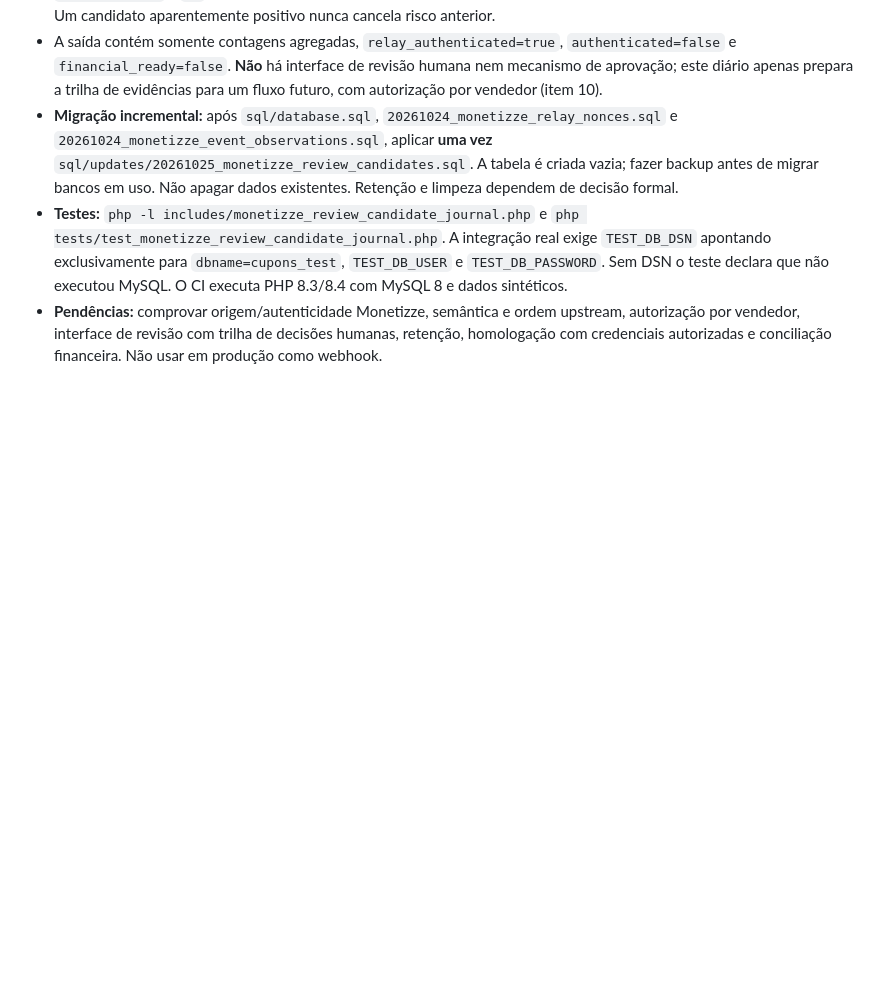
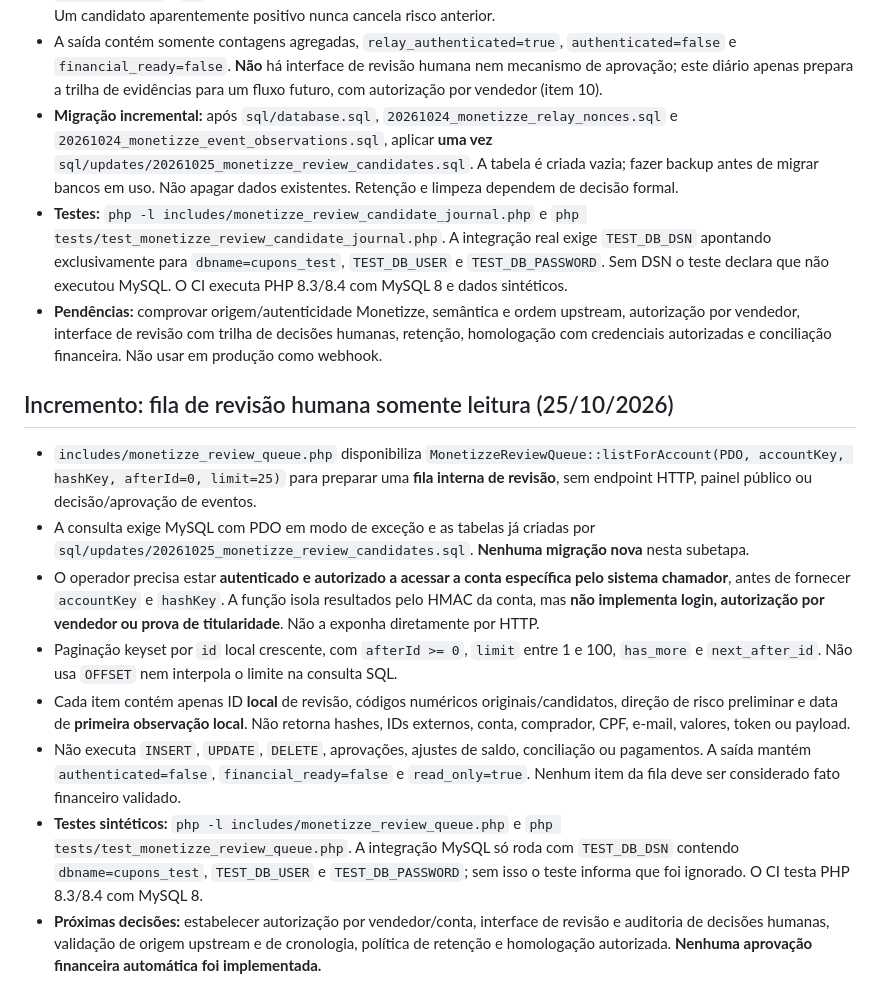
Before and after one commit to ttatim/cupons, a Markdown page: docs/ETAPA-03-MONETIZZE-WEBHOOK-PREPARACAO.md, the part around the change. Rendered like a GitHub page; blank space fills up the shorter version.

Commit message:
docs(item 03): document internal read-only Monetizze review queue and security boundaries

```diff
--- a/docs/ETAPA-03-MONETIZZE-WEBHOOK-PREPARACAO.md
+++ b/docs/ETAPA-03-MONETIZZE-WEBHOOK-PREPARACAO.md
@@ -100,3 +100,15 @@ O CI de compatibilidade executa o teste em PHP 8.3 e 8.4. Não exige MySQL, cURL
 - **Migração incremental:** após `sql/database.sql`, `20261024_monetizze_relay_nonces.sql` e `20261024_monetizze_event_observations.sql`, aplicar **uma vez** `sql/updates/20261025_monetizze_review_candidates.sql`. A tabela é criada vazia; fazer backup antes de migrar bancos em uso. Não apagar dados existentes. Retenção e limpeza dependem de decisão formal.
 - **Testes:** `php -l includes/monetizze_review_candidate_journal.php` e `php tests/test_monetizze_review_candidate_journal.php`. A integração real exige `TEST_DB_DSN` apontando exclusivamente para `dbname=cupons_test`, `TEST_DB_USER` e `TEST_DB_PASSWORD`. Sem DSN o teste declara que não executou MySQL. O CI executa PHP 8.3/8.4 com MySQL 8 e dados sintéticos.
 - **Pendências:** comprovar origem/autenticidade Monetizze, semântica e ordem upstream, autorização por vendedor, interface de revisão com trilha de decisões humanas, retenção, homologação com credenciais autorizadas e conciliação financeira. Não usar em produção como webhook.
+
+
+## Incremento: fila de revisão humana somente leitura (25/10/2026)
+
+- `includes/monetizze_review_queue.php` disponibiliza `MonetizzeReviewQueue::listForAccount(PDO, accountKey, hashKey, afterId=0, limit=25)` para preparar uma **fila interna de revisão**, sem endpoint HTTP, painel público ou decisão/aprovação de eventos.
+- A consulta exige MySQL com PDO em modo de exceção e as tabelas já criadas por `sql/updates/20261025_monetizze_review_candidates.sql`. **Nenhuma migração nova** nesta subetapa.
+- O operador precisa estar **autenticado e autorizado a acessar a conta específica pelo sistema chamador**, antes de fornecer `accountKey` e `hashKey`. A função isola resultados pelo HMAC da conta, mas **não implementa login, autorização por vendedor ou prova de titularidade**. Não a exponha diretamente por HTTP.
+- Paginação keyset por `id` local crescente, com `afterId >= 0`, `limit` entre 1 e 100, `has_more` e `next_after_id`. Não usa `OFFSET` nem interpola o limite na consulta SQL.
+- Cada item contém apenas ID **local** de revisão, códigos numéricos originais/candidatos, direção de risco preliminar e data de **primeira observação local**. Não retorna hashes, IDs externos, conta, comprador, CPF, e-mail, valores, token ou payload.
+- Não executa `INSERT`, `UPDATE`, `DELETE`, aprovações, ajustes de saldo, conciliação ou pagamentos. A saída mantém `authenticated=false`, `financial_ready=false` e `read_only=true`. Nenhum item da fila deve ser considerado fato financeiro validado.
+- **Testes sintéticos:** `php -l includes/monetizze_review_queue.php` e `php tests/test_monetizze_review_queue.php`. A integração MySQL só roda com `TEST_DB_DSN` contendo `dbname=cupons_test`, `TEST_DB_USER` e `TEST_DB_PASSWORD`; sem isso o teste informa que foi ignorado. O CI testa PHP 8.3/8.4 com MySQL 8.
+- **Próximas decisões:** estabelecer autorização por vendedor/conta, interface de revisão e auditoria de decisões humanas, validação de origem upstream e de cronologia, política de retenção e homologação autorizada. **Nenhuma aprovação financeira automática foi implementada.**
```
